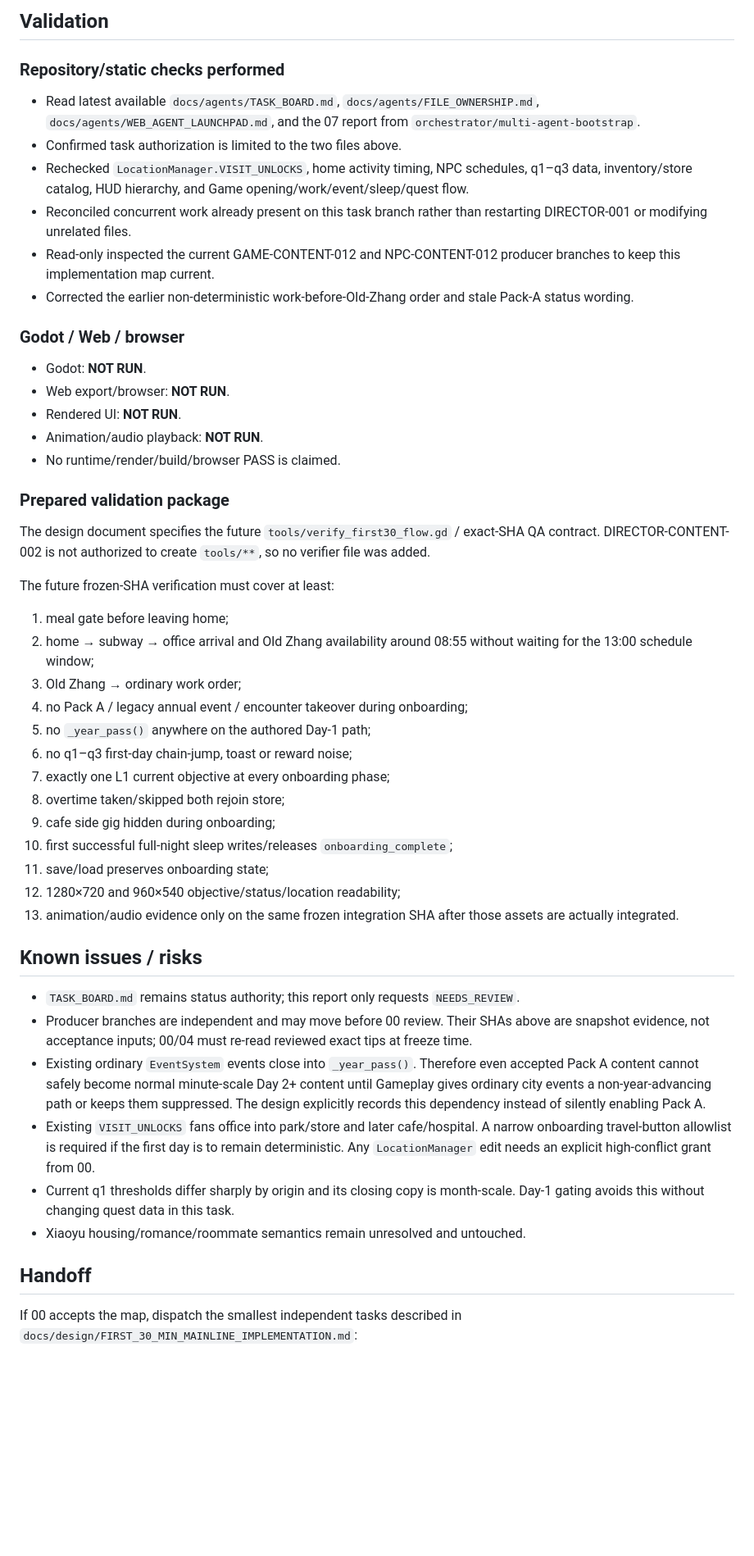
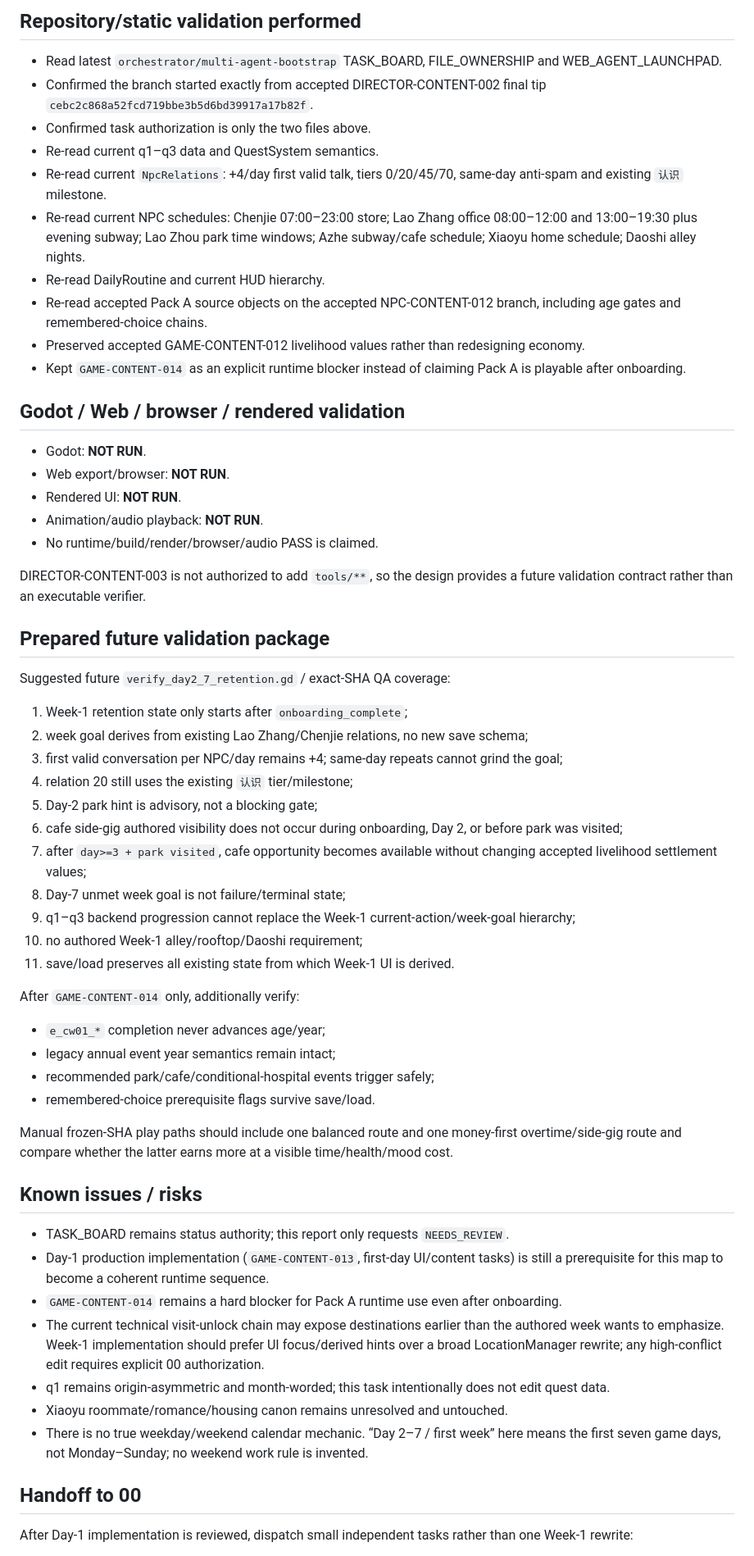
Before and after one commit to weiweng17/citylife-game, a Markdown page: agent-reports/game-director.md, the part around one of its changes. Shown at 82% size. GitHub-like rendering; blank space fills up the shorter version.

Commit message:
DIRECTOR-CONTENT-003 hand off Day 2-7 retention map

```diff
--- a/agent-reports/game-director.md
+++ b/agent-reports/game-director.md
@@ -58,48 +117,58 @@ No production source/data/UI/art/audio files, `main`, `TASK_BOARD.md`, or other
 
-## Validation
+## Repository/static validation performed
+- Read latest `orchestrator/multi-agent-bootstrap` TASK_BOARD, FILE_OWNERSHIP and WEB_AGENT_LAUNCHPAD.
+- Confirmed the branch started exactly from accepted DIRECTOR-CONTENT-002 final tip `cebc2c868a52fcd719bbe3b5d6bd39917a17b82f`.
+- Confirmed task authorization is only the two files above.
+- Re-read current q1–q3 data and QuestSystem semantics.
+- Re-read current `NpcRelations`: +4/day first valid talk, tiers 0/20/45/70, same-day anti-spam and existing `认识` milestone.
+- Re-read current NPC schedules: Chenjie 07:00–23:00 store; Lao Zhang office 08:00–12:00 and 13:00–19:30 plus evening subway; Lao Zhou park time windows; Azhe subway/cafe schedule; Xiaoyu home schedule; Daoshi alley nights.
+- Re-read DailyRoutine and current HUD hierarchy.
+- Re-read accepted Pack A source objects on the accepted NPC-CONTENT-012 branch, including age gates and remembered-choice chains.
+- Preserved accepted GAME-CONTENT-012 livelihood values rather than redesigning economy.
+- Kept `GAME-CONTENT-014` as an explicit runtime blocker instead of claiming Pack A is playable after onboarding.
 
-### Repository/static checks performed
-- Read latest available `docs/agents/TASK_BOARD.md`, `docs/agents/FILE_OWNERSHIP.md`, `docs/agents/WEB_AGENT_LAUNCHPAD.md`, and the 07 report from `orchestrator/multi-agent-bootstrap`.
-- Confirmed task authorization is limited to the two files above.
-- Rechecked `LocationManager.VISIT_UNLOCKS`, home activity timing, NPC schedules, q1–q3 data, inventory/store catalog, HUD hierarchy, and Game opening/work/event/sleep/quest flow.
-- Reconciled concurrent work already present on this task branch rather than restarting DIRECTOR-001 or modifying unrelated files.
-- Read-only inspected the current GAME-CONTENT-012 and NPC-CONTENT-012 producer branches to keep this implementation map current.
-- Corrected the earlier non-deterministic work-before-Old-Zhang order and stale Pack-A status wording.
-
-### Godot / Web / browser
+## Godot / Web / browser / rendered validation
 - Godot: **NOT RUN**.
 - Web export/browser: **NOT RUN**.
 - Rendered UI: **NOT RUN**.
 - Animation/audio playback: **NOT RUN**.
-- No runtime/render/build/browser PASS is claimed.
+- No runtime/build/render/browser/audio PASS is claimed.
 
-### Prepared validation package
-The design document specifies the future `tools/verify_first30_flow.gd` / exact-SHA QA contract. DIRECTOR-CONTENT-002 is not authorized to create `tools/**`, so no verifier file was added.
+DIRECTOR-CONTENT-003 is not authorized to add `tools/**`, so the design provides a future validation contract rather than an executable verifier.
 
-The future frozen-SHA verification must cover at least:
+## Prepared future validation package
+Suggested future `verify_day2_7_retention.gd` / exact-SHA QA coverage:
 
-1. meal gate before leaving home;
-2. home → subway → office arrival and Old Zhang availability around 08:55 without waiting for the 13:00 schedule window;
-3. Old Zhang → ordinary work order;
-4. no Pack A / legacy annual event / encounter takeover during onboarding;
-5. no `_year_pass()` anywhere on the authored Day-1 path;
-6. no q1–q3 first-day chain-jump, toast or reward noise;
-7. exactly one L1 current objective at every onboarding phase;
-8. overtime taken/skipped both rejoin store;
-9. cafe side gig hidden during onboarding;
-10. first successful full-night sleep writes/releases `onboarding_complete`;
-11. save/load preserves onboarding state;
-12. 1280×720 and 960×540 objective/status/location readability;
-13. animation/audio evidence only on the same frozen integration SHA after those assets are actually integrated.
+1. Week-1 retention state only starts after `onboarding_complete`;
+2. week goal derives from existing Lao Zhang/Chenjie relations, no new save schema;
+3. first valid conversation per NPC/day remains +4; same-day repeats cannot grind the goal;
+4. relation 20 still uses the existing `认识` tier/milestone;
+5. Day-2 park hint is advisory, not a blocking gate;
+6. cafe side-gig authored visibility does not occur during onboarding, Day 2, or before park was visited;
+7. after `day>=3 + park visited`, cafe opportunity becomes available without changing accepted livelihood settlement values;
+8. Day-7 unmet week goal is not failure/terminal state;
+9. q1–q3 backend progression cannot replace the Week-1 current-action/week-goal hierarchy;
+10. no authored Week-1 alley/rooftop/Daoshi requirement;
+11. save/load preserves all existing state from which Week-1 UI is derived.
+
+After `GAME-CONTENT-014` only, additionally verify:
+
+- `e_cw01_*` completion never advances age/year;
+- legacy annual event year semantics remain intact;
+- recommended park/cafe/conditional-hospital events trigger safely;
+- remembered-choice prerequisite flags survive save/load.
+
+Manual frozen-SHA play paths should include one balanced route and one money-first overtime/side-gig route and compare whether the latter earns more at a visible time/health/mood cost.
 
 ## Known issues / risks
-- `TASK_BOARD.md` remains status authority; this report only requests `NEEDS_REVIEW`.
-- Producer branches are independent and may move before 00 review. Their SHAs above are snapshot evidence, not acceptance inputs; 00/04 must re-read reviewed exact tips at freeze time.
-- Existing ordinary `EventSystem` events close into `_year_pass()`. Therefore even accepted Pack A content cannot safely become normal minute-scale Day 2+ content until Gameplay gives ordinary city events a non-year-advancing path or keeps them suppressed. The design explicitly records this dependency instead of silently enabling Pack A.
-- Existing `VISIT_UNLOCKS` fans office into park/store and later cafe/hospital. A narrow onboarding travel-button allowlist is required if the first day is to remain deterministic. Any `LocationManager` edit needs an explicit high-conflict grant from 00.
-- Current q1 thresholds differ sharply by origin and its closing copy is month-scale. Day-1 gating avoids this without changing quest data in this task.
-- Xiaoyu housing/romance/roommate semantics remain unresolved and untouched.
+- TASK_BOARD remains status authority; this report only requests `NEEDS_REVIEW`.
+- Day-1 production implementation (`GAME-CONTENT-013`, first-day UI/content tasks) is still a prerequisite for this map to become a coherent runtime sequence.
+- `GAME-CONTENT-014` remains a hard blocker for Pack A runtime use even after onboarding.
+- The current technical visit-unlock chain may expose destinations earlier than the authored week wants to emphasize. Week-1 implementation should prefer UI focus/derived hints over a broad LocationManager rewrite; any high-conflict edit requires explicit 00 authorization.
+- q1 remains origin-asymmetric and month-worded; this task intentionally does not edit quest data.
+- Xiaoyu roommate/romance/housing canon remains unresolved and untouched.
+- There is no true weekday/weekend calendar mechanic. “Day 2–7 / first week” here means the first seven game days, not Monday–Sunday; no weekend work rule is invented.
 
-## Handoff
-If 00 accepts the map, dispatch the smallest independent tasks described in `docs/design/FIRST_30_MIN_MAINLINE_IMPLEMENTATION.md`:
+## Handoff to 00
+After Day-1 implementation is reviewed, dispatch small independent tasks rather than one Week-1 rewrite:
 
```
Also changed, not shown: other parts of agent-reports/game-director.md (+121 -44 lines).
